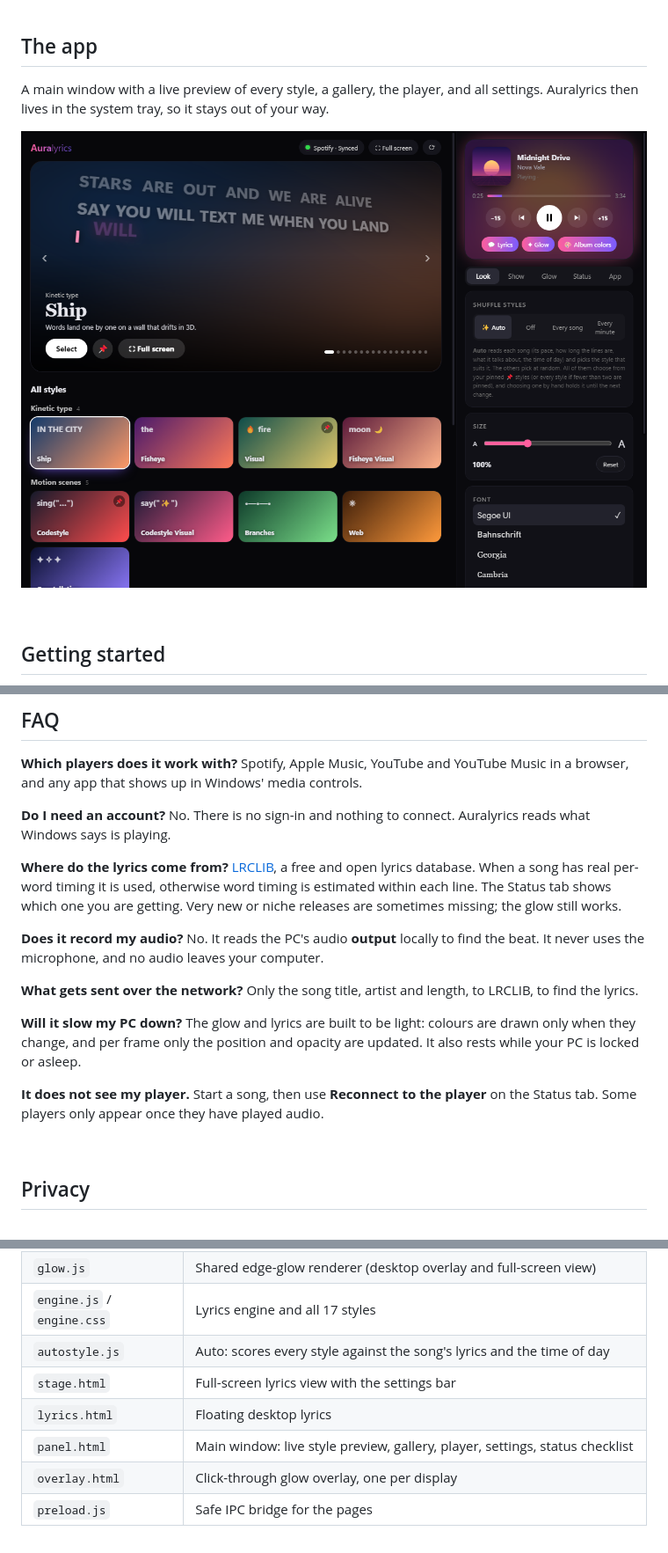
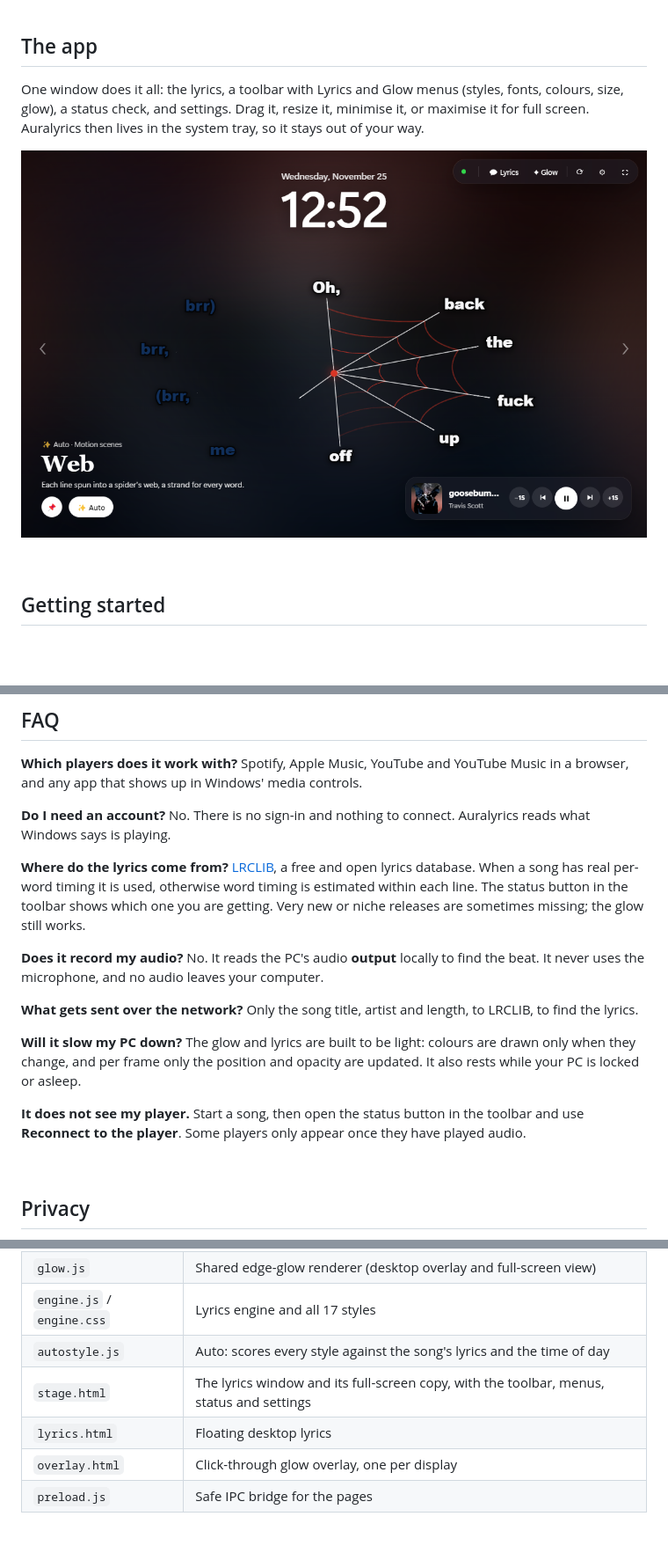
Before and after one commit to laalaalaee/auralyrics, a Markdown page: README.md, 3 parts joined by grey strips. Shown at 88% size. Drawn GitHub-style; pictures changed too: docs/screenshots/window.png; blank space fills up the shorter version.

```diff
--- a/README.md
+++ b/README.md
@@ -96,5 +96,5 @@ Animation modes: **Music Sync** (follows the beat), **Default** (a steady flow),
 
 ## The app
 
-A main window with a live preview of every style, a gallery, the player, and all settings. Auralyrics then lives in the system tray, so it stays out of your way.
+One window does it all: the lyrics, a toolbar with Lyrics and Glow menus (styles, fonts, colours, size, glow), a status check, and settings. Drag it, resize it, minimise it, or maximise it for full screen. Auralyrics then lives in the system tray, so it stays out of your way.
 
@@ -138,7 +138,7 @@ Spotify, Apple Music, YouTube and YouTube Music in a browser, and any app that s
 No. There is no sign-in and nothing to connect. Auralyrics reads what Windows says is playing.
 
 **Where do the lyrics come from?**
-[LRCLIB](https://lrclib.net), a free and open lyrics database. When a song has real per-word timing it is used, otherwise word timing is estimated within each line. The Status tab shows which one you are getting. Very new or niche releases are sometimes missing; the glow still works.
+[LRCLIB](https://lrclib.net), a free and open lyrics database. When a song has real per-word timing it is used, otherwise word timing is estimated within each line. The status button in the toolbar shows which one you are getting. Very new or niche releases are sometimes missing; the glow still works.
 
 **Does it record my audio?**
 No. It reads the PC's audio **output** locally to find the beat. It never uses the microphone, and no audio leaves your computer.
@@ -150,7 +150,7 @@ Only the song title, artist and length, to LRCLIB, to find the lyrics.
 The glow and lyrics are built to be light: colours are drawn only when they change, and per frame only the position and opacity are updated. It also rests while your PC is locked or asleep.
 
 **It does not see my player.**
-Start a song, then use **Reconnect to the player** on the Status tab. Some players only appear once they have played audio.
+Start a song, then open the status button in the toolbar and use **Reconnect to the player**. Some players only appear once they have played audio.
 
 <br>
 
@@ -182,9 +182,8 @@ Debug helpers: `AURALYRICS_DEBUG=1` prints the log to the console (it is always
 | `glow.js` | Shared edge-glow renderer (desktop overlay and full-screen view) |
 | `engine.js` / `engine.css` | Lyrics engine and all 17 styles |
 | `autostyle.js` | Auto: scores every style against the song's lyrics and the time of day |
-| `stage.html` | Full-screen lyrics view with the settings bar |
+| `stage.html` | The lyrics window and its full-screen copy, with the toolbar, menus, status and settings |
 | `lyrics.html` | Floating desktop lyrics |
-| `panel.html` | Main window: live style preview, gallery, player, settings, status checklist |
 | `overlay.html` | Click-through glow overlay, one per display |
 | `preload.js` | Safe IPC bridge for the pages |
 
```
Also changed, not shown: other parts of README.md (+1 -1 lines), CHANGELOG.md (+2 -1 lines), site/img/window.jpg, 6 other files.
